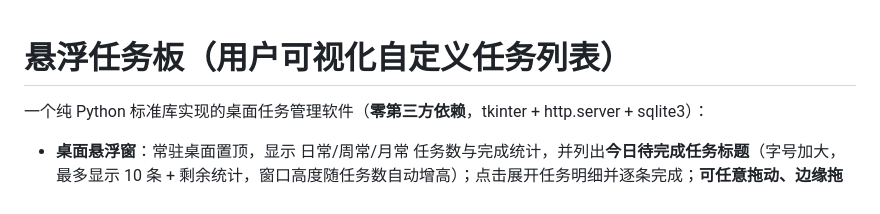
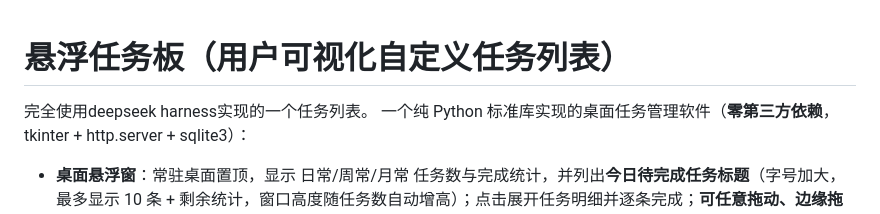
Before and after one commit to glintforme/TaskBoard, a Markdown page: README.md, the part around the change. Drawn GitHub-style.

```diff
--- a/README.md
+++ b/README.md
@@ -1,5 +1,6 @@
 # 悬浮任务板（用户可视化自定义任务列表）
 
+完全使用deepseek harness实现的一个任务列表。
 一个纯 Python 标准库实现的桌面任务管理软件（**零第三方依赖**，tkinter + http.server + sqlite3）：
 
 - **桌面悬浮窗**：常驻桌面置顶，显示 日常/周常/月常 任务数与完成统计，并列出**今日待完成任务标题**（字号加大，最多显示 10 条 + 剩余统计，窗口高度随任务数自动增高）；点击展开任务明细并逐条完成；**可任意拖动、边缘拖拽缩放**（手动调整的尺寸不会被自动适配回弹，任务数量变化后恢复自动适配）；
```
